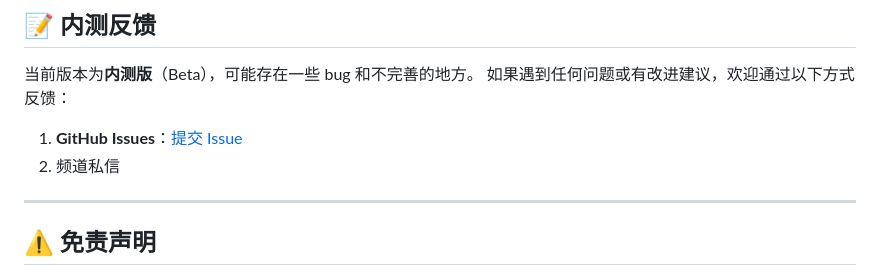
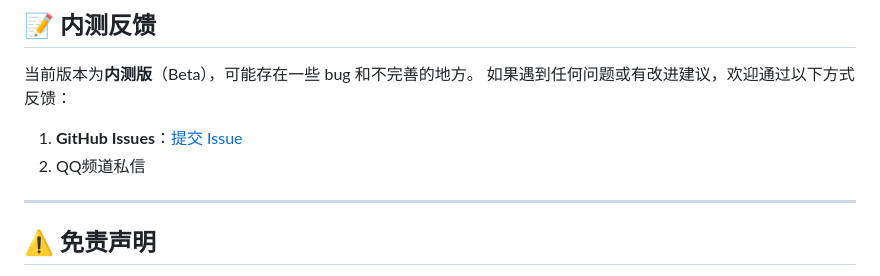
Before and after one commit to RyanTanC/HNUST-Exam-System, a Markdown page: README.md, the part around the change. Drawn GitHub-style.

```diff
--- a/README.md
+++ b/README.md
@@ -104,7 +104,7 @@
 如果遇到任何问题或有改进建议，欢迎通过以下方式反馈：
 
 1.  **GitHub Issues**：[提交 Issue](https://github.com/RyanTanC/HNUST-Exam-System/issues)
-2.  频道私信
+2.  QQ频道私信
 
 ---
 
```
